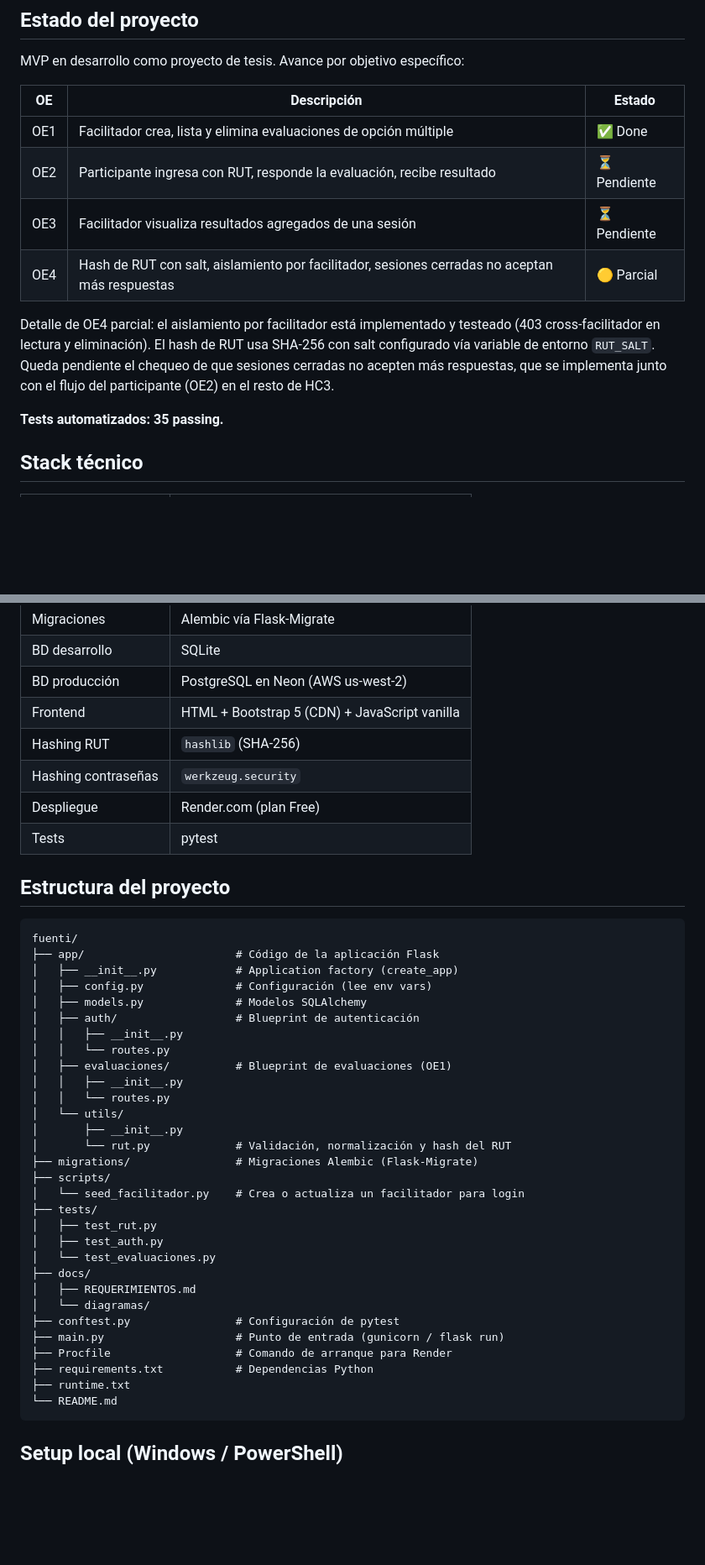
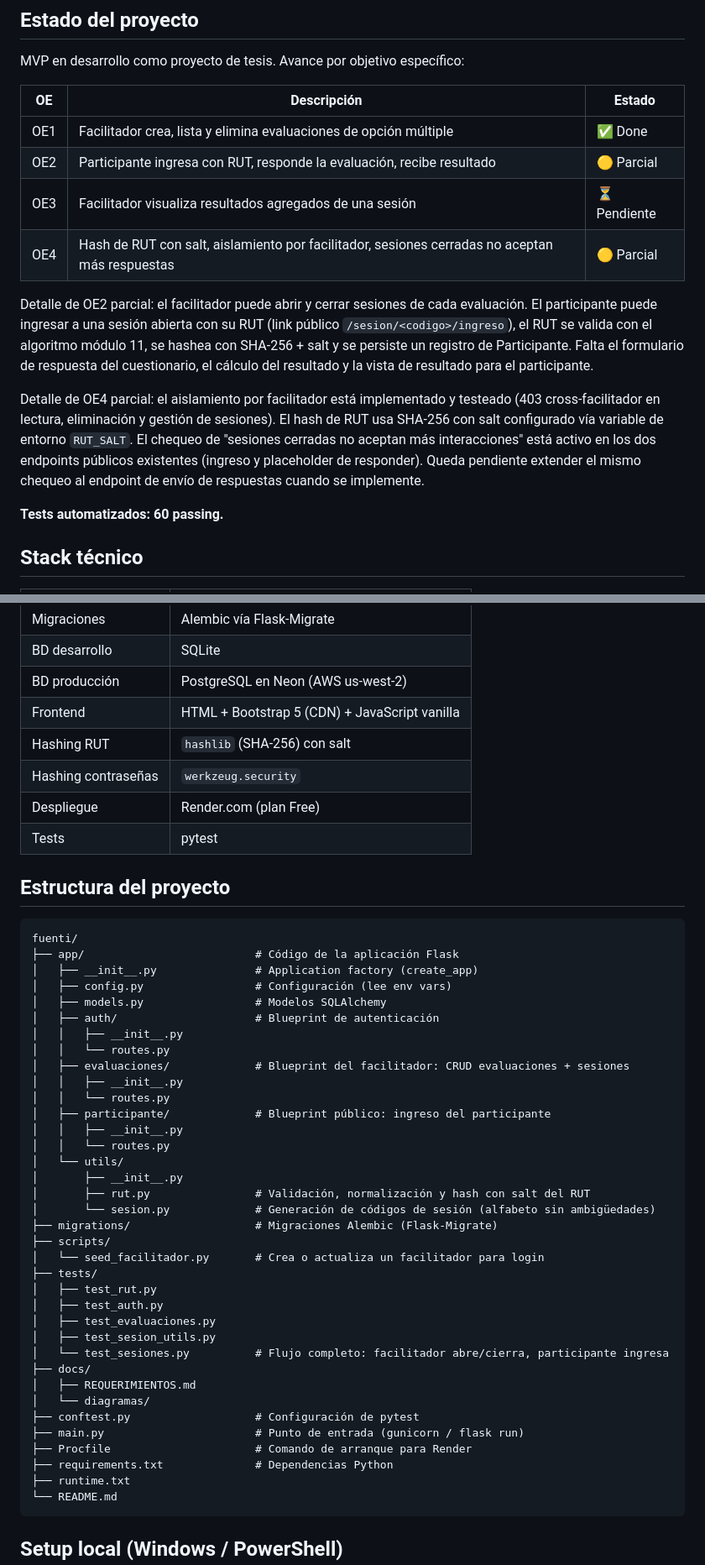
Before and after one commit to rm-2526/fuenti, a Markdown page: README.md, 2 parts joined by grey strips. Shown at 84% size. Rendered like a GitHub page; blank space fills up the shorter version.

Commit message:
docs: actualizar README al cierre de HC3 (flujo de sesiones e ingreso del participante)

````diff
--- a/README.md
+++ b/README.md
@@ -15,13 +15,15 @@ MVP en desarrollo como proyecto de tesis. Avance por objetivo específico:
 | OE | Descripción | Estado |
 |---|---|---|
 | OE1 | Facilitador crea, lista y elimina evaluaciones de opción múltiple | ✅ Done |
-| OE2 | Participante ingresa con RUT, responde la evaluación, recibe resultado | ⏳ Pendiente |
+| OE2 | Participante ingresa con RUT, responde la evaluación, recibe resultado | 🟡 Parcial |
 | OE3 | Facilitador visualiza resultados agregados de una sesión | ⏳ Pendiente |
 | OE4 | Hash de RUT con salt, aislamiento por facilitador, sesiones cerradas no aceptan más respuestas | 🟡 Parcial |
 
-Detalle de OE4 parcial: el aislamiento por facilitador está implementado y testeado (403 cross-facilitador en lectura y eliminación). El hash de RUT usa SHA-256 con salt configurado vía variable de entorno `RUT_SALT`. Queda pendiente el chequeo de que sesiones cerradas no acepten más respuestas, que se implementa junto con el flujo del participante (OE2) en el resto de HC3.
+Detalle de OE2 parcial: el facilitador puede abrir y cerrar sesiones de cada evaluación. El participante puede ingresar a una sesión abierta con su RUT (link público `/sesion/<codigo>/ingreso`), el RUT se valida con el algoritmo módulo 11, se hashea con SHA-256 + salt y se persiste un registro de Participante. Falta el formulario de respuesta del cuestionario, el cálculo del resultado y la vista de resultado para el participante.
 
-**Tests automatizados: 35 passing.**
+Detalle de OE4 parcial: el aislamiento por facilitador está implementado y testeado (403 cross-facilitador en lectura, eliminación y gestión de sesiones). El hash de RUT usa SHA-256 con salt configurado vía variable de entorno `RUT_SALT`. El chequeo de "sesiones cerradas no aceptan más interacciones" está activo en los dos endpoints públicos existentes (ingreso y placeholder de responder). Queda pendiente extender el mismo chequeo al endpoint de envío de respuestas cuando se implemente.
+
+**Tests automatizados: 60 passing.**
 
 ## Stack técnico
 
@@ -33,7 +35,7 @@ Detalle de OE4 parcial: el aislamiento por facilitador está implementado y test
 | BD desarrollo | SQLite |
 | BD producción | PostgreSQL en Neon (AWS us-west-2) |
 | Frontend | HTML + Bootstrap 5 (CDN) + JavaScript vanilla |
-| Hashing RUT | `hashlib` (SHA-256) |
+| Hashing RUT | `hashlib` (SHA-256) con salt |
 | Hashing contraseñas | `werkzeug.security` |
 | Despliegue | Render.com (plan Free) |
 | Tests | pytest |
@@ -42,33 +44,39 @@ Detalle de OE4 parcial: el aislamiento por facilitador está implementado y test
 
 ```
 fuenti/
-├── app/                       # Código de la aplicación Flask
-│   ├── __init__.py            # Application factory (create_app)
-│   ├── config.py              # Configuración (lee env vars)
-│   ├── models.py              # Modelos SQLAlchemy
-│   ├── auth/                  # Blueprint de autenticación
+├── app/                          # Código de la aplicación Flask
+│   ├── __init__.py               # Application factory (create_app)
+│   ├── config.py                 # Configuración (lee env vars)
+│   ├── models.py                 # Modelos SQLAlchemy
+│   ├── auth/                     # Blueprint de autenticación
 │   │   ├── __init__.py
 │   │   └── routes.py
-│   ├── evaluaciones/          # Blueprint de evaluaciones (OE1)
+│   ├── evaluaciones/             # Blueprint del facilitador: CRUD evaluaciones + sesiones
+│   │   ├── __init__.py
+│   │   └── routes.py
+│   ├── participante/             # Blueprint público: ingreso del participante
 │   │   ├── __init__.py
 │   │   └── routes.py
 │   └── utils/
 │       ├── __init__.py
-│       └── rut.py             # Validación, normalización y hash del RUT
-├── migrations/                # Migraciones Alembic (Flask-Migrate)
+│       ├── rut.py                # Validación, normalización y hash con salt del RUT
+│       └── sesion.py             # Generación de códigos de sesión (alfabeto sin ambigüedades)
+├── migrations/                   # Migraciones Alembic (Flask-Migrate)
 ├── scripts/
-│   └── seed_facilitador.py    # Crea o actualiza un facilitador para login
+│   └── seed_facilitador.py       # Crea o actualiza un facilitador para login
 ├── tests/
 │   ├── test_rut.py
 │   ├── test_auth.py
-│   └── test_evaluaciones.py
+│   ├── test_evaluaciones.py
+│   ├── test_sesion_utils.py
+│   └── test_sesiones.py          # Flujo completo: facilitador abre/cierra, participante ingresa
 ├── docs/
 │   ├── REQUERIMIENTOS.md
 │   └── diagramas/
-├── conftest.py                # Configuración de pytest
-├── main.py                    # Punto de entrada (gunicorn / flask run)
-├── Procfile                   # Comando de arranque para Render
-├── requirements.txt           # Dependencias Python
+├── conftest.py                   # Configuración de pytest
+├── main.py                       # Punto de entrada (gunicorn / flask run)
+├── Procfile                      # Comando de arranque para Render
+├── requirements.txt              # Dependencias Python
 ├── runtime.txt
 └── README.md
 ```
````
Also changed, not shown: other parts of README.md (+4 -3 lines).
